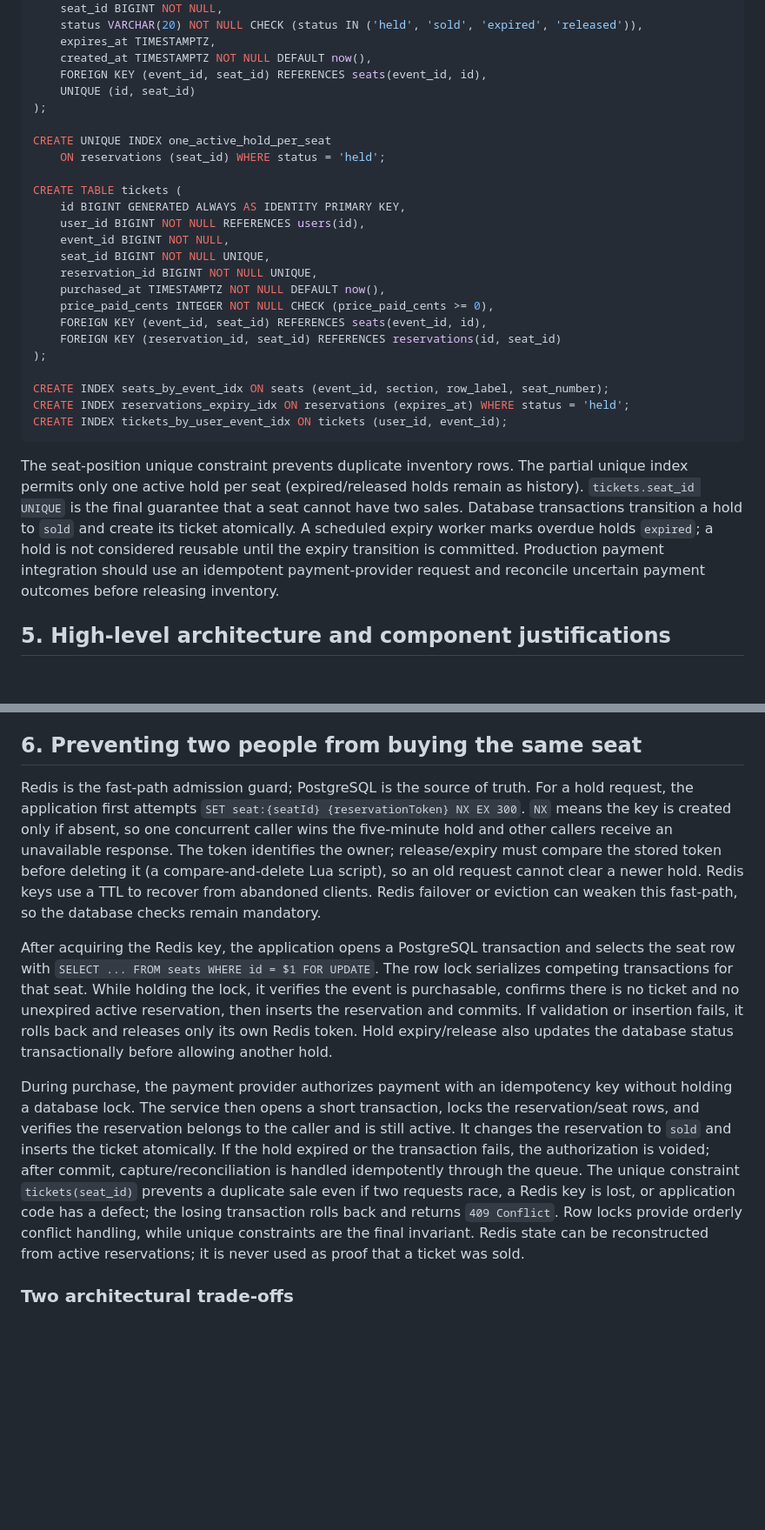
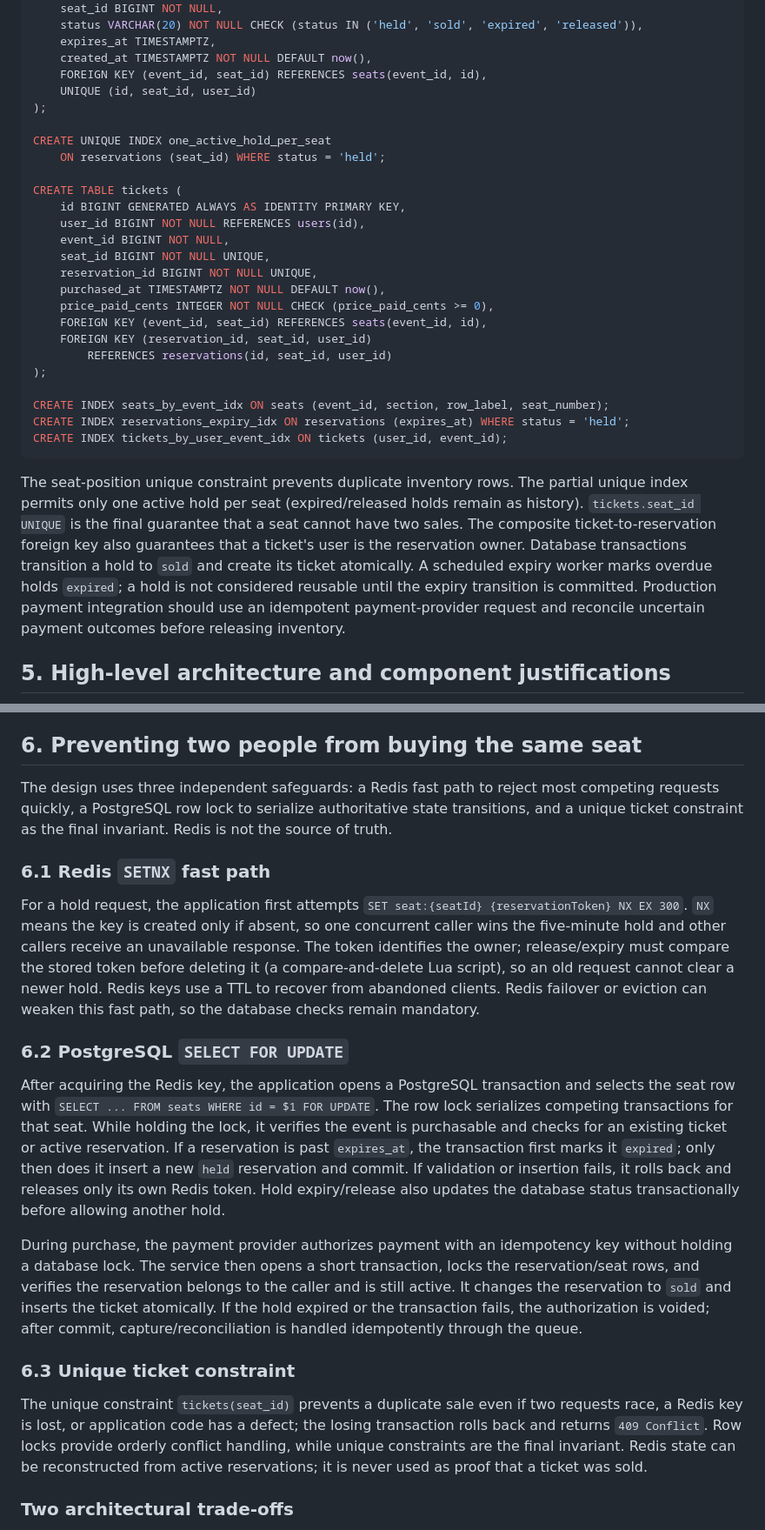
Before and after one commit to Boldfirm/web-foundations-days, a Markdown page: day8/ticketing-design.md, 2 parts joined by grey strips. Shown at 87% size. Rendered like a GitHub page; blank space fills up the shorter version.

Commit message:
Complete TicketHub system design details
Co-authored-by: Copilot <223556219+Copilot@users.noreply.github.com>

````diff
--- a/day8/ticketing-design.md
+++ b/day8/ticketing-design.md
@@ -85,7 +85,7 @@ CREATE TABLE reservations (
     expires_at TIMESTAMPTZ,
     created_at TIMESTAMPTZ NOT NULL DEFAULT now(),
     FOREIGN KEY (event_id, seat_id) REFERENCES seats(event_id, id),
-    UNIQUE (id, seat_id)
+    UNIQUE (id, seat_id, user_id)
 );
 
 CREATE UNIQUE INDEX one_active_hold_per_seat
@@ -100,7 +100,8 @@ CREATE TABLE tickets (
     purchased_at TIMESTAMPTZ NOT NULL DEFAULT now(),
     price_paid_cents INTEGER NOT NULL CHECK (price_paid_cents >= 0),
     FOREIGN KEY (event_id, seat_id) REFERENCES seats(event_id, id),
-    FOREIGN KEY (reservation_id, seat_id) REFERENCES reservations(id, seat_id)
+    FOREIGN KEY (reservation_id, seat_id, user_id)
+        REFERENCES reservations(id, seat_id, user_id)
 );
 
 CREATE INDEX seats_by_event_idx ON seats (event_id, section, row_label, seat_number);
@@ -108,7 +109,7 @@ CREATE INDEX reservations_expiry_idx ON reservations (expires_at) WHERE status =
 CREATE INDEX tickets_by_user_event_idx ON tickets (user_id, event_id);
 ```
 
-The seat-position unique constraint prevents duplicate inventory rows. The partial unique index permits only one active hold per seat (expired/released holds remain as history). `tickets.seat_id UNIQUE` is the final guarantee that a seat cannot have two sales. Database transactions transition a hold to `sold` and create its ticket atomically. A scheduled expiry worker marks overdue holds `expired`; a hold is not considered reusable until the expiry transition is committed. Production payment integration should use an idempotent payment-provider request and reconcile uncertain payment outcomes before releasing inventory.
+The seat-position unique constraint prevents duplicate inventory rows. The partial unique index permits only one active hold per seat (expired/released holds remain as history). `tickets.seat_id UNIQUE` is the final guarantee that a seat cannot have two sales. The composite ticket-to-reservation foreign key also guarantees that a ticket's user is the reservation owner. Database transactions transition a hold to `sold` and create its ticket atomically. A scheduled expiry worker marks overdue holds `expired`; a hold is not considered reusable until the expiry transition is committed. Production payment integration should use an idempotent payment-provider request and reconcile uncertain payment outcomes before releasing inventory.
 
 ## 5. High-level architecture and component justifications
 
@@ -162,11 +142,21 @@ The seat-position unique constraint prevents duplicate inventory rows. The parti
 
 ## 6. Preventing two people from buying the same seat
 
-Redis is the fast-path admission guard; PostgreSQL is the source of truth. For a hold request, the application first attempts `SET seat:{seatId} {reservationToken} NX EX 300`. `NX` means the key is created only if absent, so one concurrent caller wins the five-minute hold and other callers receive an unavailable response. The token identifies the owner; release/expiry must compare the stored token before deleting it (a compare-and-delete Lua script), so an old request cannot clear a newer hold. Redis keys use a TTL to recover from abandoned clients. Redis failover or eviction can weaken this fast-path, so the database checks remain mandatory.
+The design uses three independent safeguards: a Redis fast path to reject most competing requests quickly, a PostgreSQL row lock to serialize authoritative state transitions, and a unique ticket constraint as the final invariant. Redis is not the source of truth.
 
-After acquiring the Redis key, the application opens a PostgreSQL transaction and selects the seat row with `SELECT ... FROM seats WHERE id = $1 FOR UPDATE`. The row lock serializes competing transactions for that seat. While holding the lock, it verifies the event is purchasable, confirms there is no ticket and no unexpired active reservation, then inserts the reservation and commits. If validation or insertion fails, it rolls back and releases only its own Redis token. Hold expiry/release also updates the database status transactionally before allowing another hold.
+### 6.1 Redis `SETNX` fast path
 
-During purchase, the payment provider authorizes payment with an idempotency key without holding a database lock. The service then opens a short transaction, locks the reservation/seat rows, and verifies the reservation belongs to the caller and is still active. It changes the reservation to `sold` and inserts the ticket atomically. If the hold expired or the transaction fails, the authorization is voided; after commit, capture/reconciliation is handled idempotently through the queue. The unique constraint `tickets(seat_id)` prevents a duplicate sale even if two requests race, a Redis key is lost, or application code has a defect; the losing transaction rolls back and returns `409 Conflict`. Row locks provide orderly conflict handling, while unique constraints are the final invariant. Redis state can be reconstructed from active reservations; it is never used as proof that a ticket was sold.
+For a hold request, the application first attempts `SET seat:{seatId} {reservationToken} NX EX 300`. `NX` means the key is created only if absent, so one concurrent caller wins the five-minute hold and other callers receive an unavailable response. The token identifies the owner; release/expiry must compare the stored token before deleting it (a compare-and-delete Lua script), so an old request cannot clear a newer hold. Redis keys use a TTL to recover from abandoned clients. Redis failover or eviction can weaken this fast path, so the database checks remain mandatory.
+
+### 6.2 PostgreSQL `SELECT FOR UPDATE`
+
+After acquiring the Redis key, the application opens a PostgreSQL transaction and selects the seat row with `SELECT ... FROM seats WHERE id = $1 FOR UPDATE`. The row lock serializes competing transactions for that seat. While holding the lock, it verifies the event is purchasable and checks for an existing ticket or active reservation. If a reservation is past `expires_at`, the transaction first marks it `expired`; only then does it insert a new `held` reservation and commit. If validation or insertion fails, it rolls back and releases only its own Redis token. Hold expiry/release also updates the database status transactionally before allowing another hold.
+
+During purchase, the payment provider authorizes payment with an idempotency key without holding a database lock. The service then opens a short transaction, locks the reservation/seat rows, and verifies the reservation belongs to the caller and is still active. It changes the reservation to `sold` and inserts the ticket atomically. If the hold expired or the transaction fails, the authorization is voided; after commit, capture/reconciliation is handled idempotently through the queue.
+
+### 6.3 Unique ticket constraint
+
+The unique constraint `tickets(seat_id)` prevents a duplicate sale even if two requests race, a Redis key is lost, or application code has a defect; the losing transaction rolls back and returns `409 Conflict`. Row locks provide orderly conflict handling, while unique constraints are the final invariant. Redis state can be reconstructed from active reservations; it is never used as proof that a ticket was sold.
 
 ### Two architectural trade-offs
 
````
Also changed, not shown: other parts of day8/ticketing-design.md (+16 -37 lines).
